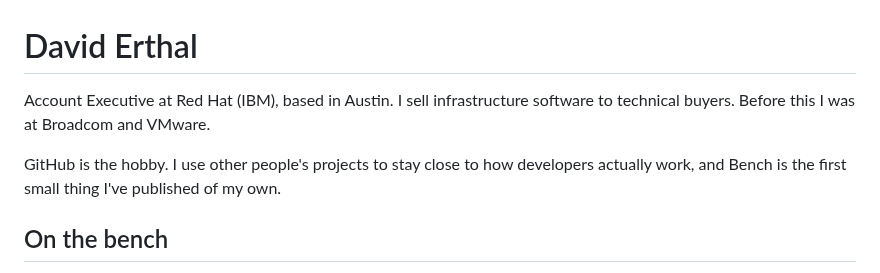
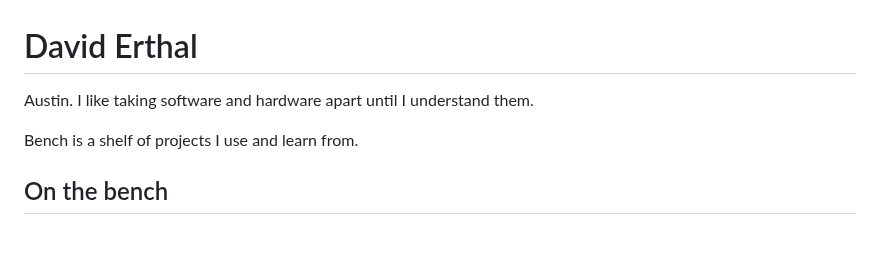
Before and after one commit to elitetamama/Bench, a Markdown page: profile/README.md, the part around the change. GitHub-like rendering; blank space fills up the shorter version.

```diff
--- a/profile/README.md
+++ b/profile/README.md
@@ -1,8 +1,8 @@
 # David Erthal
 
-Account Executive at Red Hat (IBM), based in Austin. I sell infrastructure software to technical buyers. Before this I was at Broadcom and VMware.
+Austin. I like taking software and hardware apart until I understand them.
 
-GitHub is the hobby. I use other people's projects to stay close to how developers actually work, and Bench is the first small thing I've published of my own.
+Bench is a shelf of projects I use and learn from.
 
 ## On the bench
 
```
Also changed, not shown: PUBLISHING.md (+14 -53 lines), README.md (+2 -2 lines), docs/bench.png, 2 other files.
